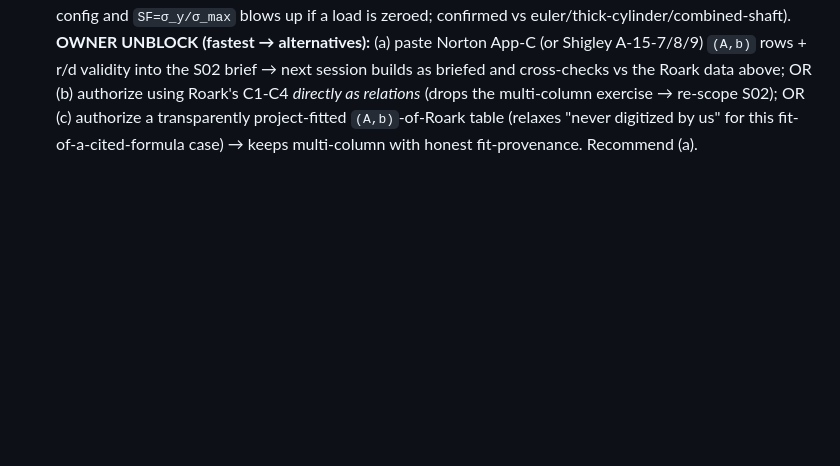
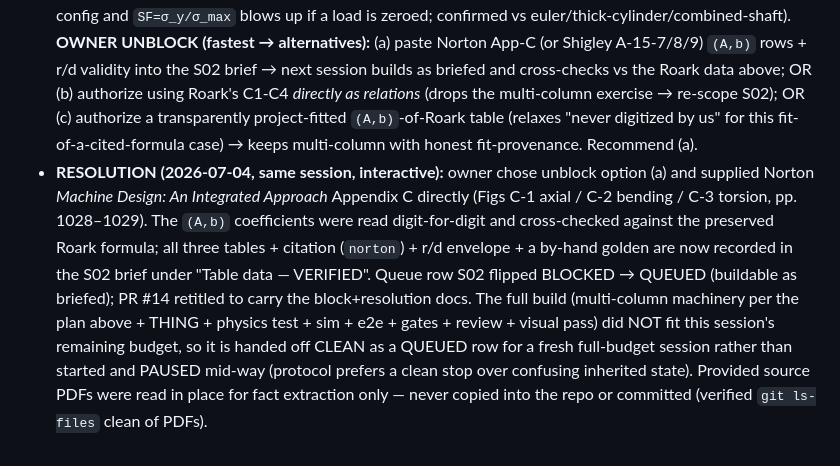
Before and after one commit to JD-Jones-ASES/Mechanic, a Markdown page: docs/sessions/log.md, the part around the change. Rendered like a GitHub page; blank space fills up the shorter version.

```diff
--- a/docs/sessions/log.md
+++ b/docs/sessions/log.md
@@ -146,3 +146,14 @@ Append-only; one structured entry per session, newest LAST. The entry template i
   *directly as relations* (drops the multi-column exercise → re-scope S02); OR (c) authorize a
   transparently project-fitted `(A,b)`-of-Roark table (relaxes "never digitized by us" for this
   fit-of-a-cited-formula case) → keeps multi-column with honest fit-provenance. Recommend (a).
+- **RESOLUTION (2026-07-04, same session, interactive):** owner chose unblock option (a) and supplied
+  Norton *Machine Design: An Integrated Approach* Appendix C directly (Figs C-1 axial / C-2 bending /
+  C-3 torsion, pp. 1028–1029). The `(A,b)` coefficients were read digit-for-digit and cross-checked
+  against the preserved Roark formula; all three tables + citation (`norton`) + r/d envelope + a
+  by-hand golden are now recorded in the S02 brief under "Table data — VERIFIED". Queue row S02 flipped
+  BLOCKED → QUEUED (buildable as briefed); PR #14 retitled to carry the block+resolution docs. The
+  full build (multi-column machinery per the plan above + THING + physics test + sim + e2e + gates +
+  review + visual pass) did NOT fit this session's remaining budget, so it is handed off CLEAN as a
+  QUEUED row for a fresh full-budget session rather than started and PAUSED mid-way (protocol prefers a
+  clean stop over confusing inherited state). Provided source PDFs were read in place for fact
+  extraction only — never copied into the repo or committed (verified `git ls-files` clean of PDFs).
```
Also changed, not shown: docs/sessions/queue.md (+9 -10 lines), 1 other file.
